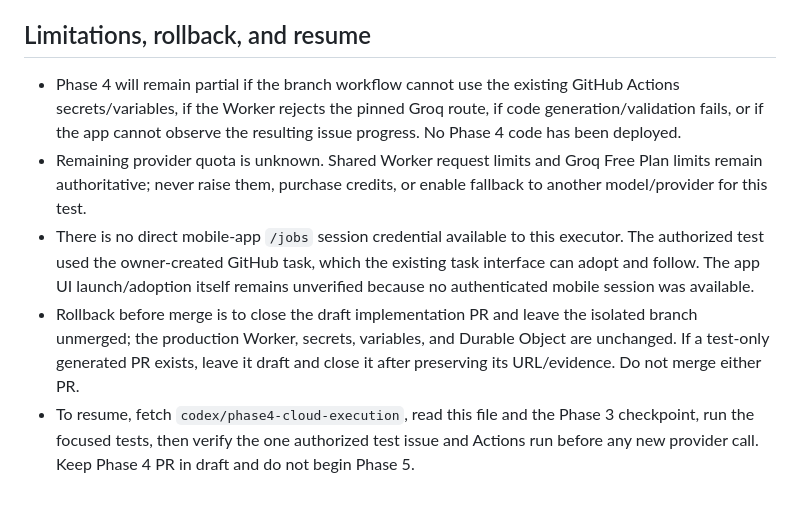
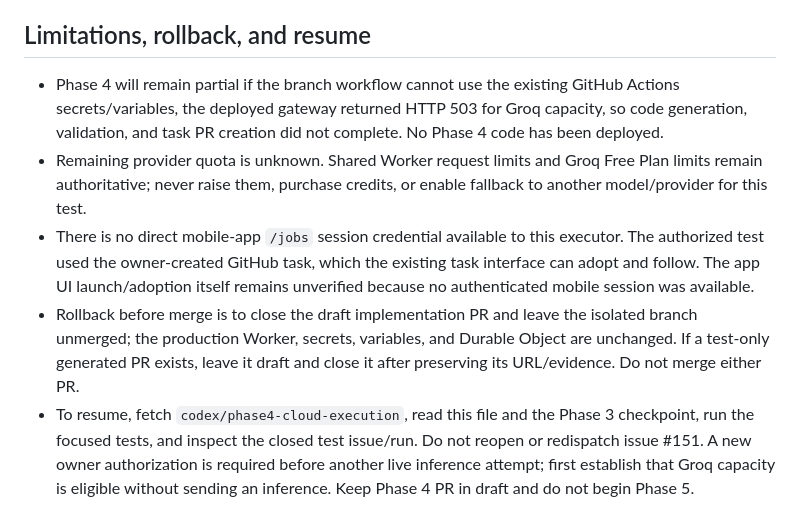
Before and after one commit to onlykappa/KappaForge, a Markdown page: docs/integration/OMNIROUTE-PHASE4-CHECKPOINT.md, the part around the change. Drawn GitHub-style.

Commit message:
Clarify Phase 4 live-test blocker and resume path

```diff
--- a/docs/integration/OMNIROUTE-PHASE4-CHECKPOINT.md
+++ b/docs/integration/OMNIROUTE-PHASE4-CHECKPOINT.md
@@ -45,8 +45,8 @@ Record only task/run/PR links, deployed gateway commit, selected provider/model,
 
 ## Limitations, rollback, and resume
 
-- Phase 4 will remain partial if the branch workflow cannot use the existing GitHub Actions secrets/variables, if the Worker rejects the pinned Groq route, if code generation/validation fails, or if the app cannot observe the resulting issue progress. No Phase 4 code has been deployed.
+- Phase 4 will remain partial if the branch workflow cannot use the existing GitHub Actions secrets/variables, the deployed gateway returned HTTP 503 for Groq capacity, so code generation, validation, and task PR creation did not complete. No Phase 4 code has been deployed.
 - Remaining provider quota is unknown. Shared Worker request limits and Groq Free Plan limits remain authoritative; never raise them, purchase credits, or enable fallback to another model/provider for this test.
 - There is no direct mobile-app `/jobs` session credential available to this executor. The authorized test used the owner-created GitHub task, which the existing task interface can adopt and follow. The app UI launch/adoption itself remains unverified because no authenticated mobile session was available.
 - Rollback before merge is to close the draft implementation PR and leave the isolated branch unmerged; the production Worker, secrets, variables, and Durable Object are unchanged. If a test-only generated PR exists, leave it draft and close it after preserving its URL/evidence. Do not merge either PR.
-- To resume, fetch `codex/phase4-cloud-execution`, read this file and the Phase 3 checkpoint, run the focused tests, then verify the one authorized test issue and Actions run before any new provider call. Keep Phase 4 PR in draft and do not begin Phase 5.
+- To resume, fetch `codex/phase4-cloud-execution`, read this file and the Phase 3 checkpoint, run the focused tests, and inspect the closed test issue/run. Do not reopen or redispatch issue #151. A new owner authorization is required before another live inference attempt; first establish that Groq capacity is eligible without sending an inference. Keep Phase 4 PR in draft and do not begin Phase 5.
```
